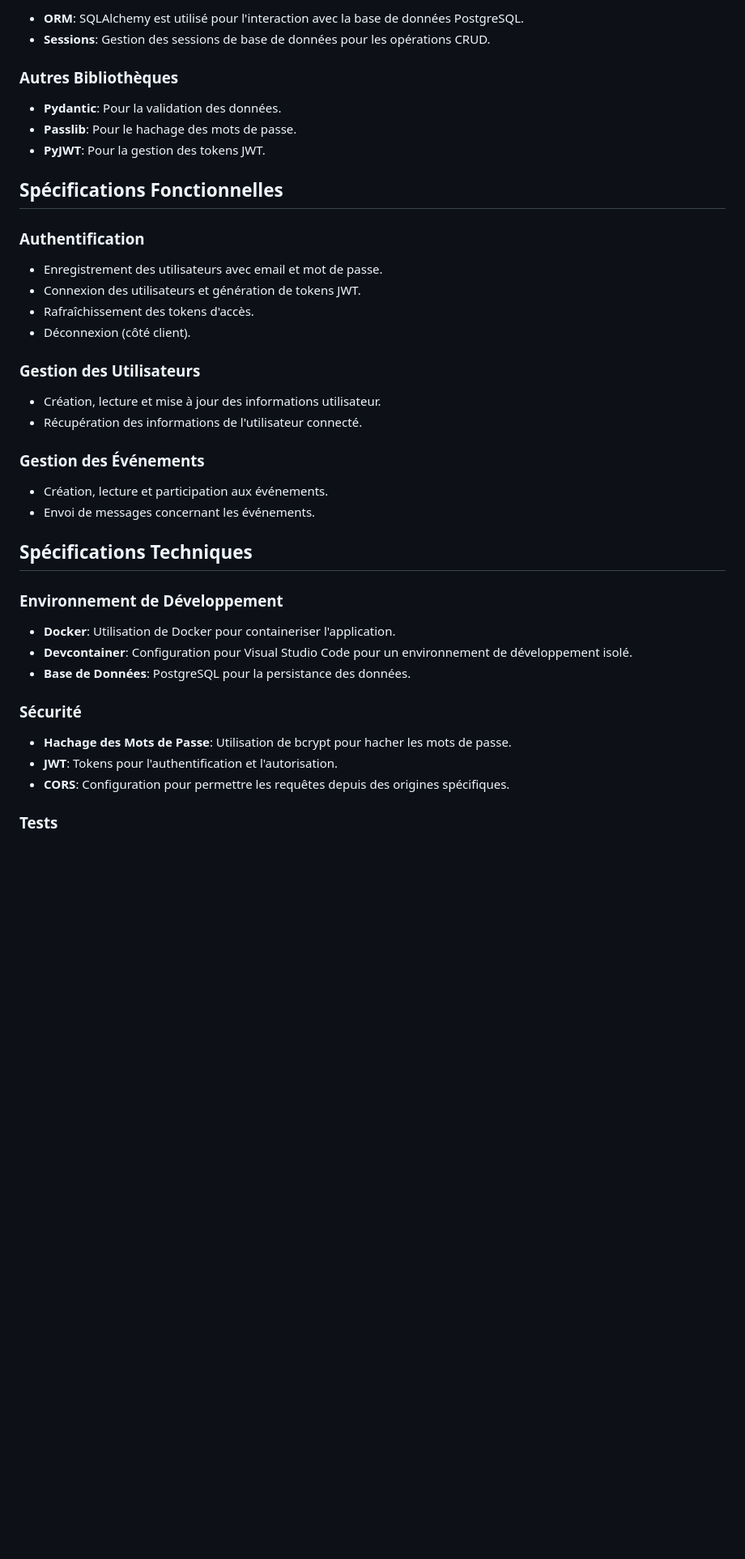
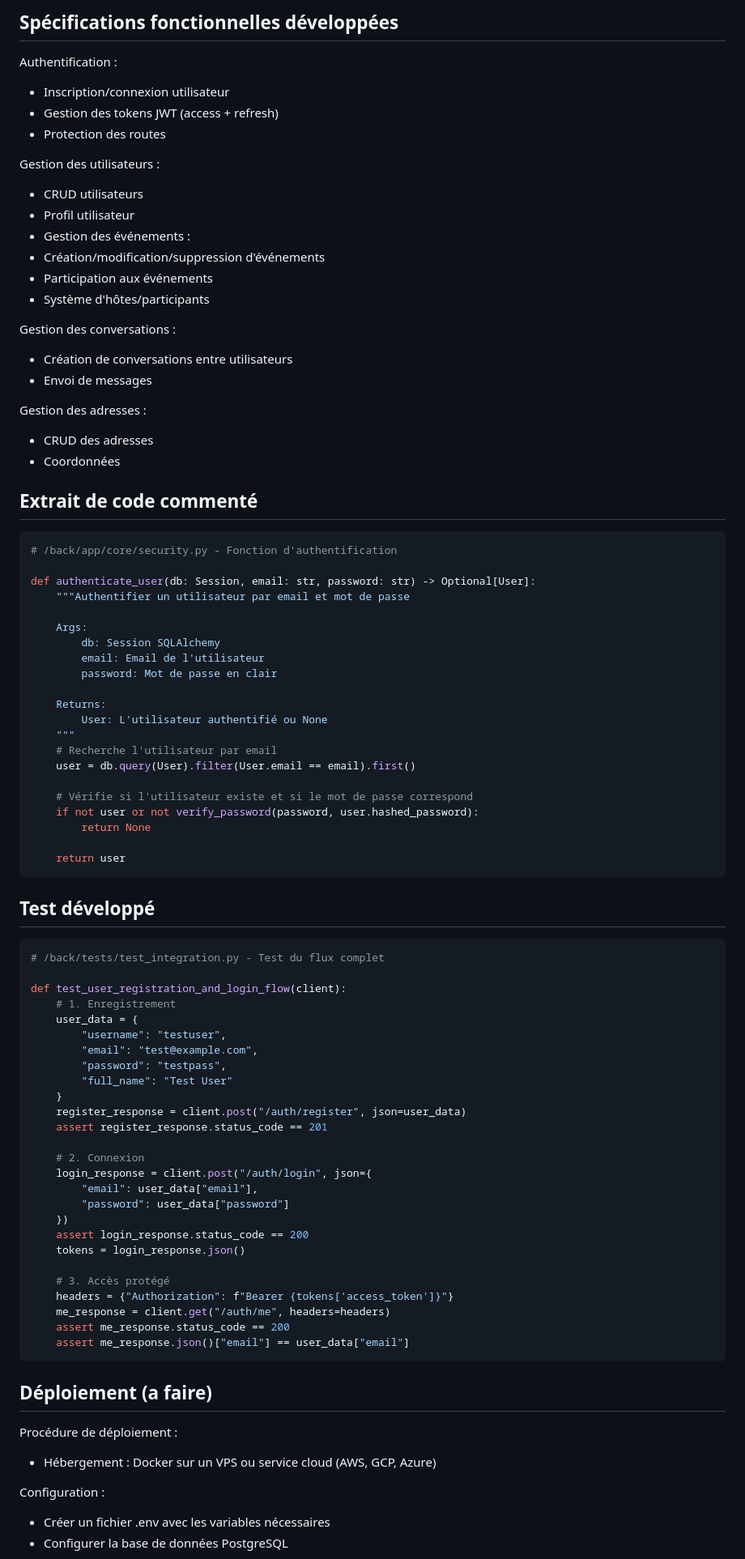
Before and after one commit to AylineT/JamMobileApp, a Markdown page: DOSSIER_CONCEPTION.md, the part around one of its changes. Shown at 81% size. Drawn GitHub-style; blank space fills up the shorter version.

Commit message:
update : conception file

````diff
--- a/DOSSIER_CONCEPTION.md
+++ b/DOSSIER_CONCEPTION.md
@@ -70,45 +111,86 @@ Ce document présente la conception du backend pour une application de mise en r
 
-- **ORM**: SQLAlchemy est utilisé pour l'interaction avec la base de données PostgreSQL.
-- **Sessions**: Gestion des sessions de base de données pour les opérations CRUD.
+## Spécifications fonctionnelles développées
 
-### Autres Bibliothèques
+Authentification :
+* Inscription/connexion utilisateur
+* Gestion des tokens JWT (access + refresh)
+* Protection des routes
 
-- **Pydantic**: Pour la validation des données.
-- **Passlib**: Pour le hachage des mots de passe.
-- **PyJWT**: Pour la gestion des tokens JWT.
+Gestion des utilisateurs :
+* CRUD utilisateurs
+* Profil utilisateur
+* Gestion des événements :
+* Création/modification/suppression d'événements
+* Participation aux événements
+* Système d'hôtes/participants
 
-## Spécifications Fonctionnelles
+Gestion des conversations :
+* Création de conversations entre utilisateurs
+* Envoi de messages
 
-### Authentification
+Gestion des adresses :
+* CRUD des adresses
+* Coordonnées
 
-- Enregistrement des utilisateurs avec email et mot de passe.
-- Connexion des utilisateurs et génération de tokens JWT.
-- Rafraîchissement des tokens d'accès.
-- Déconnexion (côté client).
+## Extrait de code commenté
+```python
+# /back/app/core/security.py - Fonction d'authentification
 
-### Gestion des Utilisateurs
+def authenticate_user(db: Session, email: str, password: str) -> Optional[User]:
+    """Authentifier un utilisateur par email et mot de passe
 
-- Création, lecture et mise à jour des informations utilisateur.
-- Récupération des informations de l'utilisateur connecté.
+    Args:
+        db: Session SQLAlchemy
+        email: Email de l'utilisateur
+        password: Mot de passe en clair
 
-### Gestion des Événements
+    Returns:
+        User: L'utilisateur authentifié ou None
+    """
+    # Recherche l'utilisateur par email
+    user = db.query(User).filter(User.email == email).first()
 
-- Création, lecture et participation aux événements.
-- Envoi de messages concernant les événements.
+    # Vérifie si l'utilisateur existe et si le mot de passe correspond
+    if not user or not verify_password(password, user.hashed_password):
+        return None
 
-## Spécifications Techniques
+    return user
+```
 
-### Environnement de Développement
+## Test développé
+```python
+# /back/tests/test_integration.py - Test du flux complet
 
-- **Docker**: Utilisation de Docker pour containeriser l'application.
-- **Devcontainer**: Configuration pour Visual Studio Code pour un environnement de développement isolé.
-- **Base de Données**: PostgreSQL pour la persistance des données.
+def test_user_registration_and_login_flow(client):
+    # 1. Enregistrement
+    user_data = {
+        "username": "testuser",
+        "email": "test@example.com",
+        "password": "testpass",
+        "full_name": "Test User"
+    }
+    register_response = client.post("/auth/register", json=user_data)
+    assert register_response.status_code == 201
 
-### Sécurité
+    # 2. Connexion
+    login_response = client.post("/auth/login", json={
+        "email": user_data["email"],
+        "password": user_data["password"]
+    })
+    assert login_response.status_code == 200
+    tokens = login_response.json()
 
-- **Hachage des Mots de Passe**: Utilisation de bcrypt pour hacher les mots de passe.
-- **JWT**: Tokens pour l'authentification et l'autorisation.
-- **CORS**: Configuration pour permettre les requêtes depuis des origines spécifiques.
+    # 3. Accès protégé
+    headers = {"Authorization": f"Bearer {tokens['access_token']}"}
+    me_response = client.get("/auth/me", headers=headers)
+    assert me_response.status_code == 200
+    assert me_response.json()["email"] == user_data["email"]
+```
+## Déploiement (a faire)
+Procédure de déploiement :
+* Hébergement : Docker sur un VPS ou service cloud (AWS, GCP, Azure)
 
-### Tests
+Configuration :
+* Créer un fichier .env avec les variables nécessaires
+* Configurer la base de données PostgreSQL
 
````
Also changed, not shown: other parts of DOSSIER_CONCEPTION.md (+104 -52 lines).
